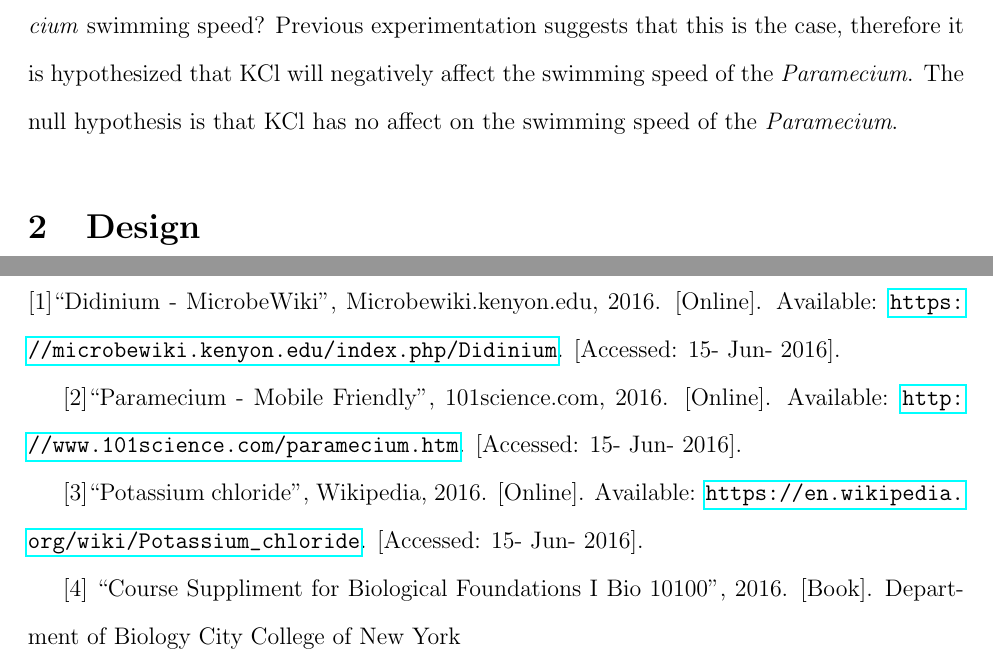
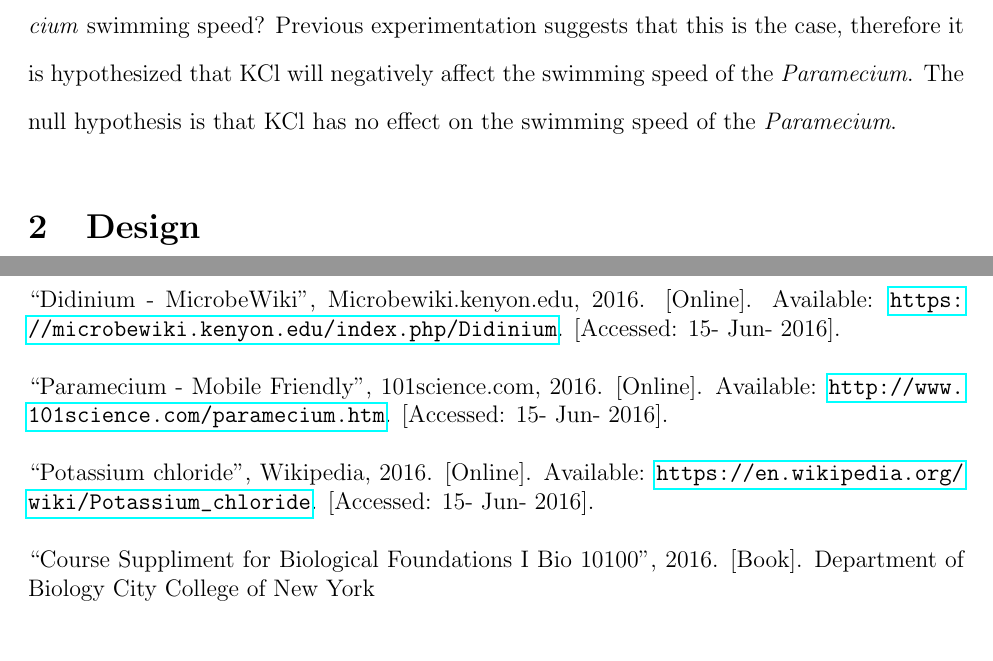
Before and after one commit to sadeslandes/Bio101, a LaTeX document (report1/report1.tex): two parts of pages 2 and 6 of 6, joined at a grey line, cut so that both start at the same text. Compiled offline with pdfLaTeX.

Commit message:
update final draft

```diff
--- a/report1/report1.tex
+++ b/report1/report1.tex
@@ -26,7 +26,7 @@
 
 	\ce{KCl} is a metal halide salt composed of two of the aforementioned ions. It is readily soluble in water, and is most used for making fertilizer. Other uses include forming a brine fluid for certain drilling operations\footnote{Geo Drilling Fluids inc., ``Brine Fluids Modifications 1.pdf''}, and as a sodium-free table salt alternative. These applications, especially the first two, have the potential to leech into the environment, and given its solubility also have the potential to come into contact with \p.
 
-	Given that the ions that make up \ce{KCl} play a role in typical \p\ cell behavior and characteristics, and that there is a case for \kcl\ to enter the \textit{Paramecium's} typical environment, what effects may \kcl\ have on \p? Specifically, does \kcl\ decrease \p\ swimming speed? Previous experimentation suggests that this is the case, therefore it is hypothesized that \kcl\ will negatively affect the swimming speed of the \p. The null hypothesis is that \kcl\ has no affect on the swimming speed of the \p.
+	Given that the ions that make up \ce{KCl} play a role in typical \p\ cell behavior and characteristics, and that there is a case for \kcl\ to enter the \textit{Paramecium's} typical environment, what effects may \kcl\ have on \p? Specifically, does \kcl\ decrease \p\ swimming speed? Previous experimentation suggests that this is the case, therefore it is hypothesized that \kcl\ will negatively affect the swimming speed of the \p. The null hypothesis is that \kcl\ has no effect on the swimming speed of the \p.
 
 \section{Design}
 
@@ -111,11 +111,13 @@ in the population of a \p\ species that feeds on algae lead to a large increase
 swimming speed of the paramecium in both treatment levels could be measured over time. Is the retardation of the \p\ swimming speed only temporary?
 
 \section{References}
-[1]``Didinium - MicrobeWiki'', Microbewiki.kenyon.edu, 2016. [Online]. Available: \url{https://microbewiki.kenyon.edu/index.php/Didinium}. [Accessed: 15- Jun- 2016].
+\singlespacing
+\noindent``Didinium - MicrobeWiki'', Microbewiki.kenyon.edu, 2016. [Online]. Available: \url{https://microbewiki.kenyon.edu/index.php/Didinium}. [Accessed: 15- Jun- 2016].\\
 
-[2]``Paramecium - Mobile Friendly'', 101science.com, 2016. [Online]. Available: \url{http://www.101science.com/paramecium.htm}. [Accessed: 15- Jun- 2016].
+\noindent``Paramecium - Mobile Friendly'', 101science.com, 2016. [Online]. Available: \url{http://www.101science.com/paramecium.htm}. [Accessed: 15- Jun- 2016].\\
 
-[3]``Potassium chloride'', Wikipedia, 2016. [Online]. Available: \url{https://en.wikipedia.org/wiki/Potassium\_chloride}. [Accessed: 15- Jun- 2016].
+\noindent``Potassium chloride'', Wikipedia, 2016. [Online]. Available: \url{https://en.wikipedia.org/wiki/Potassium\_chloride}. [Accessed: 15- Jun- 2016].\\
 
-[4] ``Course Suppliment for Biological Foundations I Bio 10100'', 2016. [Book]. Department of Biology City College of New York
+\noindent ``Course Suppliment for Biological Foundations I Bio 10100'', 2016. [Book]. Department of Biology City College of New York
+
 \end{document}
```
Also changed, not shown: report1/report1.pdf, 1 other file.
